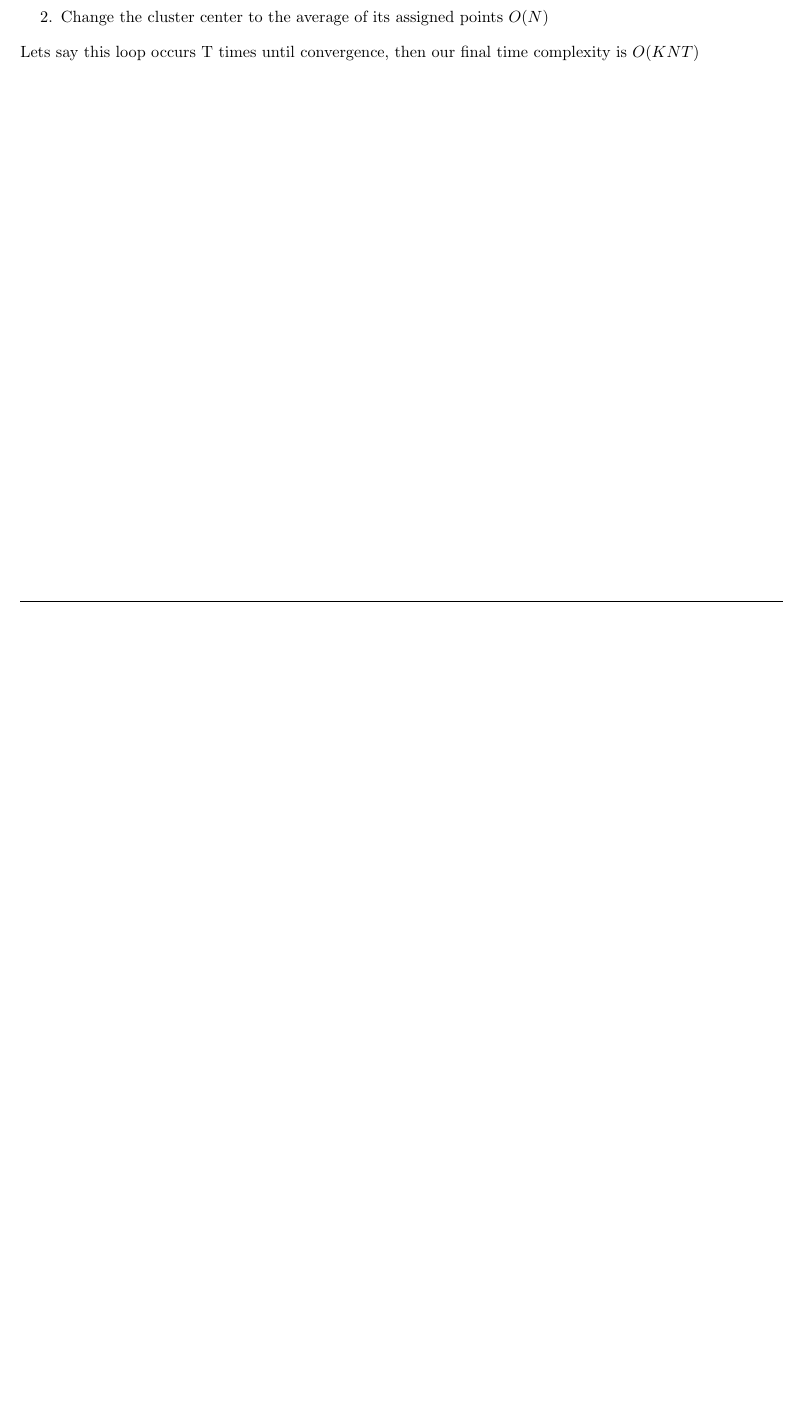
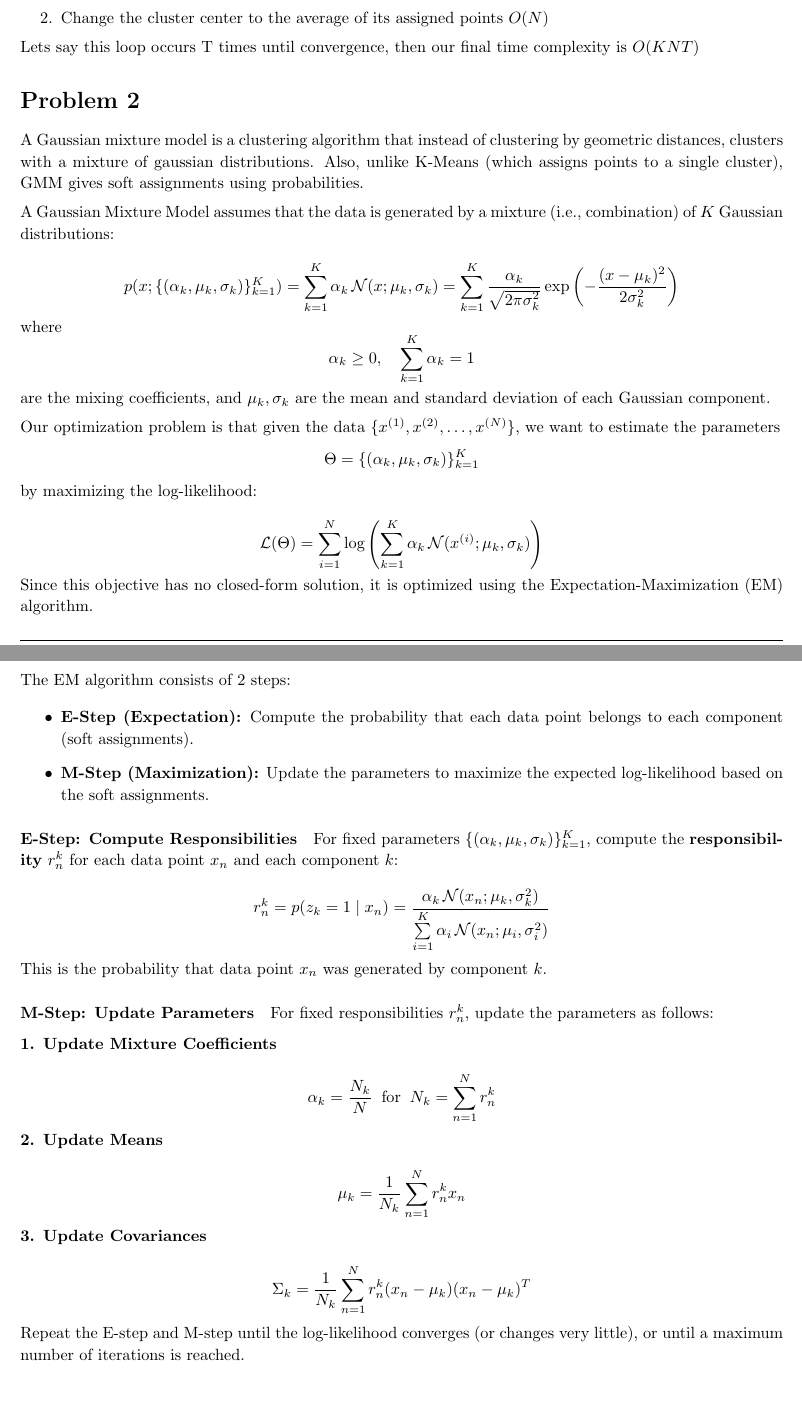
Before and after one commit to josephjquinn/tex-notes, a LaTeX problem sheet (cs4262/assignments/hw4/hw4.tex): part of page 2 of 2 before the commit and two parts of pages 2 and 3 of 3 after it, the two joined at a grey line, cut so that both start at the same text, the shorter picture padded with empty space. Compiled offline with pdfLaTeX.

Commit message:
hw4 session

```diff
--- a/cs4262/assignments/hw4/hw4.tex
+++ b/cs4262/assignments/hw4/hw4.tex
@@ -175,5 +175,94 @@
   Lets say this loop occurs T times until convergence, then our final time complexity is $O(KNT)$
 \end{homeworkProblem}
 
+\begin{homeworkProblem}
+	A Gaussian mixture model is a clustering algorithm that instead of clustering by geometric distances, clusters with a mixture of gaussian distributions.
+	Also, unlike K-Means (which assigns points to a single cluster), GMM gives soft assignments using probabilities.
+
+	\medskip
+
+A Gaussian Mixture Model assumes that the data is generated by a mixture (i.e., combination) of $K$ Gaussian distributions:
+
+\[
+p(x;\{(\alpha_k,\mu_k,\sigma_k)\}_{k=1}^{K})
+= \sum_{k=1}^{K} \alpha_k \, \mathcal{N}(x;\mu_k,\sigma_k)
+= \sum_{k=1}^{K} \frac{\alpha_k}{\sqrt{2\pi\sigma_k^2}}
+\exp\left( -\frac{(x - \mu_k)^2}{2\sigma_k^2} \right)
+\]
+
+where
+\[
+\alpha_k \ge 0, \quad \sum_{k=1}^{K} \alpha_k = 1
+\]
+are the mixing coefficients, and $\mu_k, \sigma_k$ are the mean and standard deviation of each Gaussian component.
+
+\medskip
+
+Our optimization problem is that given the data $\{x^{(1)}, x^{(2)}, \dots, x^{(N)}\}$, we want to estimate the parameters
+\[
+\Theta = \{(\alpha_k,\mu_k,\sigma_k)\}_{k=1}^{K}
+\]
+by maximizing the log-likelihood:
+
+\[
+\mathcal{L}(\Theta)
+= \sum_{i=1}^{N} \log \left(
+\sum_{k=1}^{K} \alpha_k \, \mathcal{N}(x^{(i)};\mu_k,\sigma_k)
+\right)
+\]
+
+Since this objective has no closed-form solution, it is optimized using the Expectation-Maximization (EM) algorithm.
+
+\end{homeworkProblem}
+
+\begin{homeworkProblem}
+	The EM algorithm consists of 2 steps:
+
+\begin{itemize}
+	\item \textbf{E-Step (Expectation):} Compute the probability that each data point belongs to each component (soft assignments).
+	\item \textbf{M-Step (Maximization):} Update the parameters to maximize the expected log-likelihood based on the soft assignments.
+\end{itemize}
+
+\paragraph*{E-Step: Compute Responsibilities}
+
+For fixed parameters $\{(\alpha_k, \mu_k, \sigma_k)\}_{k=1}^{K}$, compute the \textbf{responsibility} $r_n^k$ for each data point $x_n$ and each component $k$:
+
+\[
+	r_n^k = p(z_k = 1 \mid x_n)
+	= \frac{ \alpha_k \, \mathcal{N}(x_n; \mu_k, \sigma_k^2) }
+	{ \sum\limits_{i=1}^{K} \alpha_i \, \mathcal{N}(x_n; \mu_i, \sigma_i^2) }
+\]
+
+This is the probability that data point $x_n$ was generated by component $k$.
+
+\paragraph*{M-Step: Update Parameters}
+
+For fixed responsibilities $r_n^k$, update the parameters as follows:
+
+\medskip
+
+\textbf{1. Update Mixture Coefficients}
+
+\[
+	\alpha_k = \frac{N_k}{N}
+	\; \; \text{for} \; \;
+	N_k = \sum_{n=1}^{N} r_n^k
+\]
+
+\textbf{2. Update Means}
+
+\[
+	\mu_k = \frac{1}{N_k} \sum_{n=1}^{N} r_n^k x_n
+\]
+
+\textbf{3. Update Covariances}
+
+\[
+	\Sigma_k = \frac{1}{N_k} \sum_{n=1}^{N} r_n^k (x_n - \mu_k)(x_n - \mu_k)^T
+\]
+
+Repeat the E-step and M-step until the log-likelihood converges (or changes very little), or until a maximum number of iterations is reached.
+
+\end{homeworkProblem}
 
 \end{document}
```
Also changed, not shown: 1 other file.
